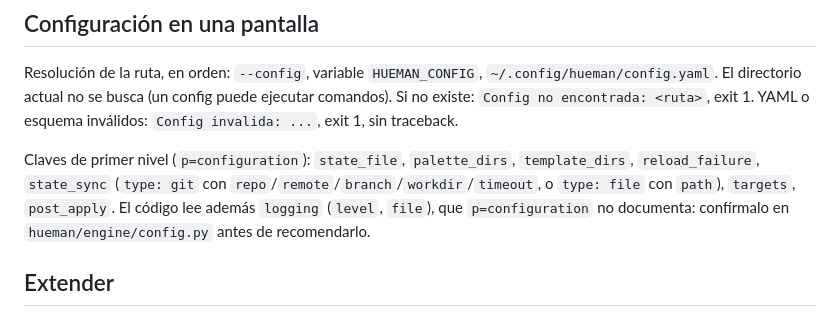
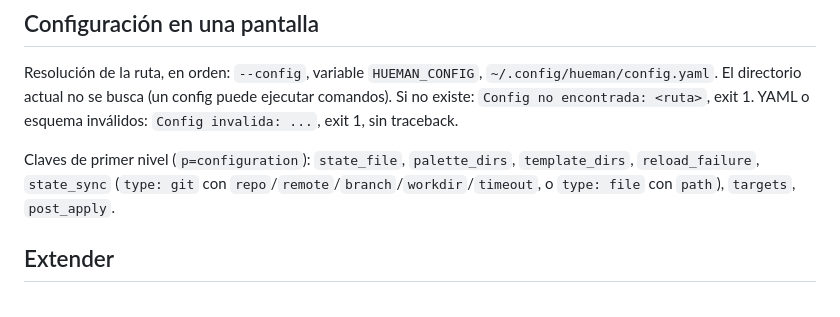
Before and after one commit to 4DRIAN0RTIZ/hueman, a Markdown page: website/agent-guide.md, the part around the change. Drawn GitHub-style.

Commit message:
docs: correct palette_key claim, drop logging note, cover real errors in troubleshooting

```diff
--- a/website/agent-guide.md
+++ b/website/agent-guide.md
@@ -50,7 +50,7 @@ hueman --config <ruta> set <paleta>            # aplica
 
 Resolución de la ruta, en orden: `--config`, variable `HUEMAN_CONFIG`, `~/.config/hueman/config.yaml`. El directorio actual no se busca (un config puede ejecutar comandos). Si no existe: `Config no encontrada: <ruta>`, exit 1. YAML o esquema inválidos: `Config invalida: ...`, exit 1, sin traceback.
 
-Claves de primer nivel (`p=configuration`): `state_file`, `palette_dirs`, `template_dirs`, `reload_failure`, `state_sync` (`type: git` con `repo`/`remote`/`branch`/`workdir`/`timeout`, o `type: file` con `path`), `targets`, `post_apply`. El código lee además `logging` (`level`, `file`), que `p=configuration` no documenta: confírmalo en `hueman/engine/config.py` antes de recomendarlo.
+Claves de primer nivel (`p=configuration`): `state_file`, `palette_dirs`, `template_dirs`, `reload_failure`, `state_sync` (`type: git` con `repo`/`remote`/`branch`/`workdir`/`timeout`, o `type: file` con `path`), `targets`, `post_apply`.
 
 ## Extender
 
```
Also changed, not shown: 2 other files.
